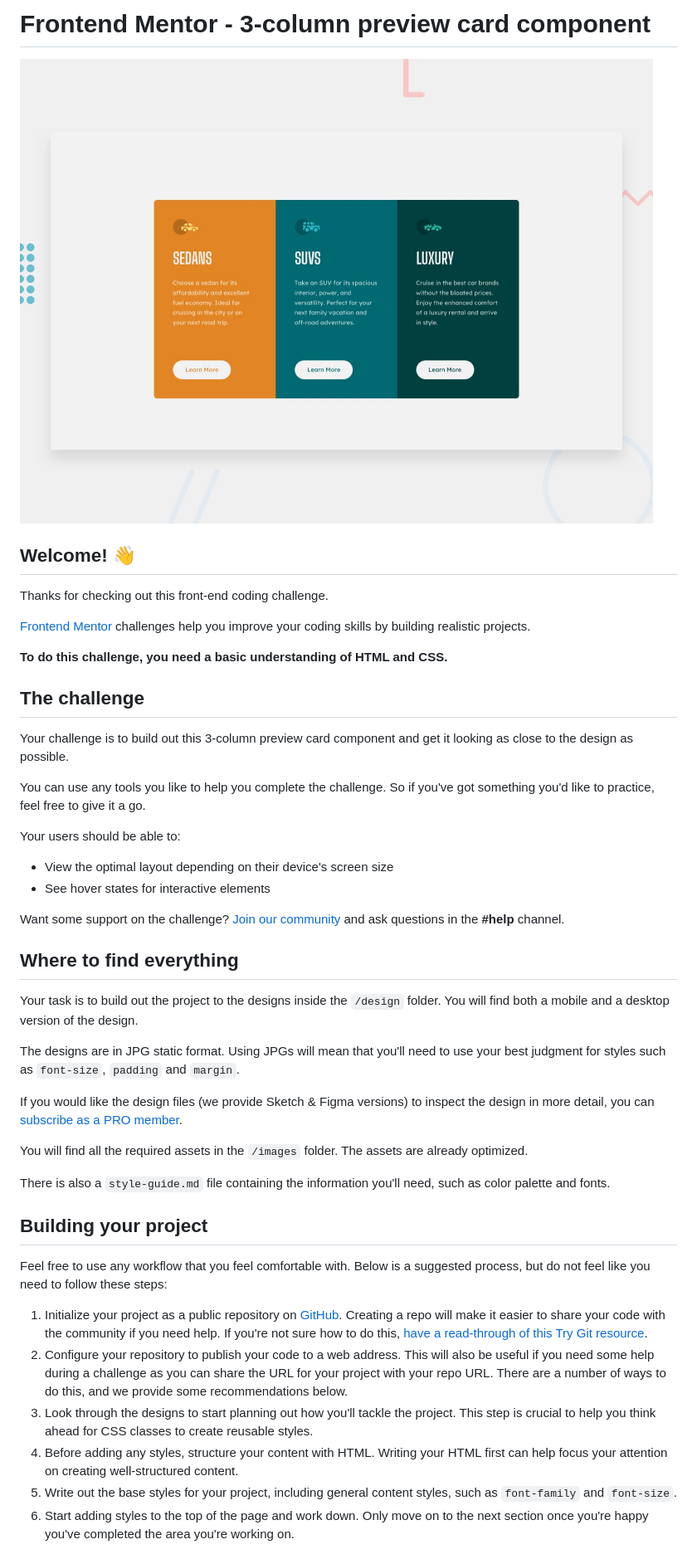
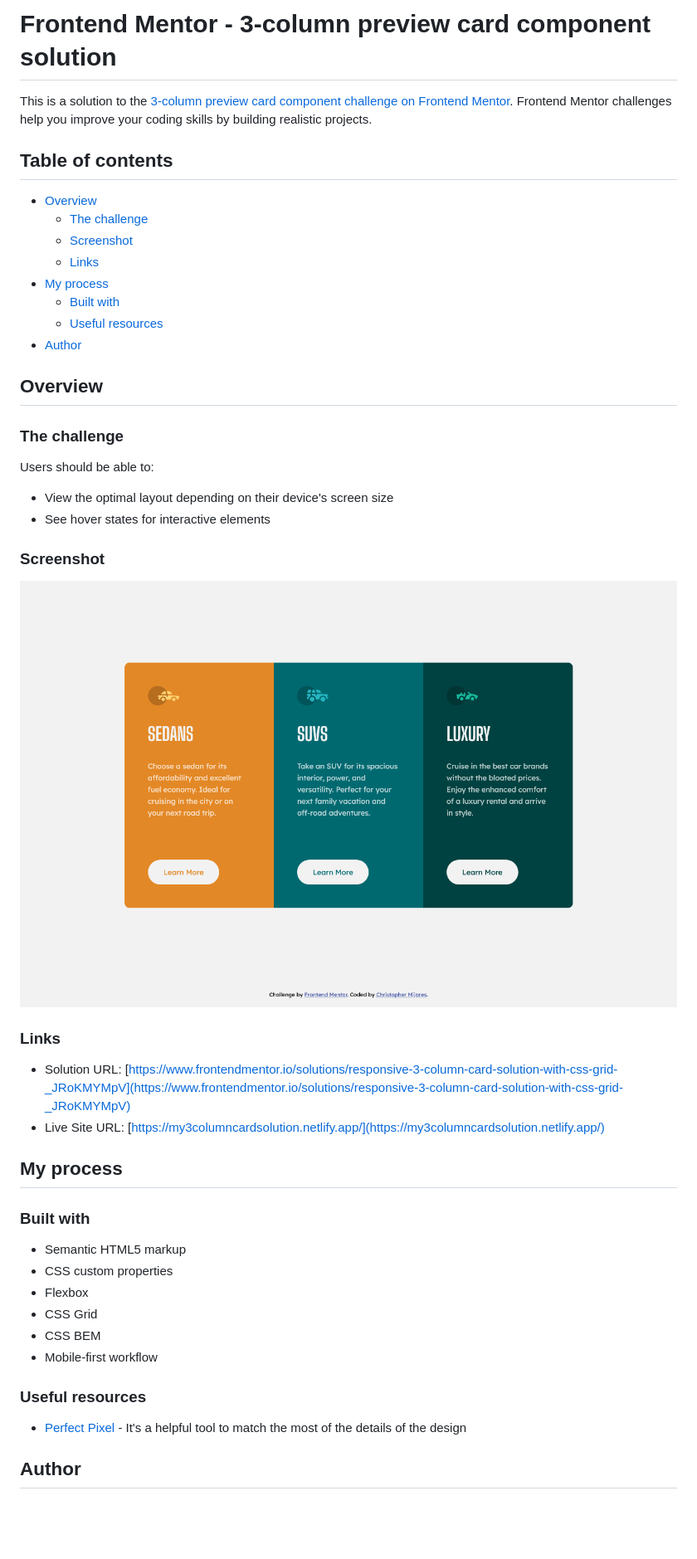
Before and after one commit to Cemijares23/3-column-card-solution, a Markdown page: README.md, the part around the change printed below. Shown: that part at 83% size. GitHub-like rendering; pictures changed too: 3-column-card-screenshot.png (added); blank space fills up the shorter version.

```diff
--- a/README.md
+++ b/README.md
@@ -1,48 +1,50 @@
-# Frontend Mentor - 3-column preview card component
+# Frontend Mentor - 3-column preview card component solution
 
-![Design preview for the 3-column preview card component coding challenge](./design/desktop-preview.jpg)
+This is a solution to the [3-column preview card component challenge on Frontend Mentor](https://www.frontendmentor.io/challenges/3column-preview-card-component-pH92eAR2-). Frontend Mentor challenges help you improve your coding skills by building realistic projects.
 
-## Welcome! 👋
+## Table of contents
 
-Thanks for checking out this front-end coding challenge.
+- [Overview](#overview)
+  - [The challenge](#the-challenge)
+  - [Screenshot](#screenshot)
+  - [Links](#links)
+- [My process](#my-process)
+  - [Built with](#built-with)
+  - [Useful resources](#useful-resources)
+- [Author](#author)
 
-[Frontend Mentor](https://www.frontendmentor.io) challenges help you improve your coding skills by building realistic projects.
+## Overview
 
-**To do this challenge, you need a basic understanding of HTML and CSS.**
+### The challenge
 
-## The challenge
-
-Your challenge is to build out this 3-column preview card component and get it looking as close to the design as possible.
-
-You can use any tools you like to help you complete the challenge. So if you've got something you'd like to practice, feel free to give it a go.
-
-Your users should be able to:
+Users should be able to:
 
 - View the optimal layout depending on their device's screen size
 - See hover states for interactive elements
 
-Want some support on the challenge? [Join our community](https://www.frontendmentor.io/community) and ask questions in the **#help** channel.
+### Screenshot
 
-## Where to find everything
+![](./3-column-card-screenshot.png)
 
-Your task is to build out the project to the designs inside the `/design` folder. You will find both a mobile and a desktop version of the design.
+### Links
 
-The designs are in JPG static format. Using JPGs will mean that you'll need to use your best judgment for styles such as `font-size`, `padding` and `margin`.
+- Solution URL: [https://www.frontendmentor.io/solutions/responsive-3-column-card-solution-with-css-grid-_JRoKMYMpV](https://www.frontendmentor.io/solutions/responsive-3-column-card-solution-with-css-grid-_JRoKMYMpV)
+- Live Site URL: [https://my3columncardsolution.netlify.app/](https://my3columncardsolution.netlify.app/)
 
-If you would like the design files (we provide Sketch & Figma versions) to inspect the design in more detail, you can [subscribe as a PRO member](https://www.frontendmentor.io/pro).
+## My process
 
-You will find all the required assets in the `/images` folder. The assets are already optimized.
+### Built with
 
-There is also a `style-guide.md` file containing the information you'll need, such as color palette and fonts.
+- Semantic HTML5 markup
+- CSS custom properties
+- Flexbox
+- CSS Grid
+- CSS BEM
+- Mobile-first workflow
 
-## Building your project
+### Useful resources
 
-Feel free to use any workflow that you feel comfortable with. Below is a suggested process, but do not feel like you need to follow these steps:
+- [Perfect Pixel](https://www.welldonecode.com/perfectpixel/) - It's a helpful tool to match the most of the details of the design
 
-1. Initialize your project as a public repository on [GitHub](https://github.com/). Creating a repo will make it easier to share your code with the community if you need help. If you're not sure how to do this, [have a read-through of this Try Git resource](https://try.github.io/).
-2. Configure your repository to publish your code to a web address. This will also be useful if you need some help during a challenge as you can share the URL for your project with your repo URL. There are a number of ways to do this, and we provide some recommendations below.
-3. Look through the designs to start planning out how you'll tackle the project. This step is crucial to help you think ahead for CSS classes to create reusable styles.
-4. Before adding any styles, structure your content with HTML. Writing your HTML first can help focus your attention on creating well-structured content.
-5. Write out the base styles for your project, including general content styles, such as `font-family` and `font-size`.
-6. Start adding styles to the top of the page and work down. Only move on to the next section once you're happy you've completed the area you're working on.
+## Author
 
```
Also changed, not shown: other parts of README.md (+2 -44 lines).
